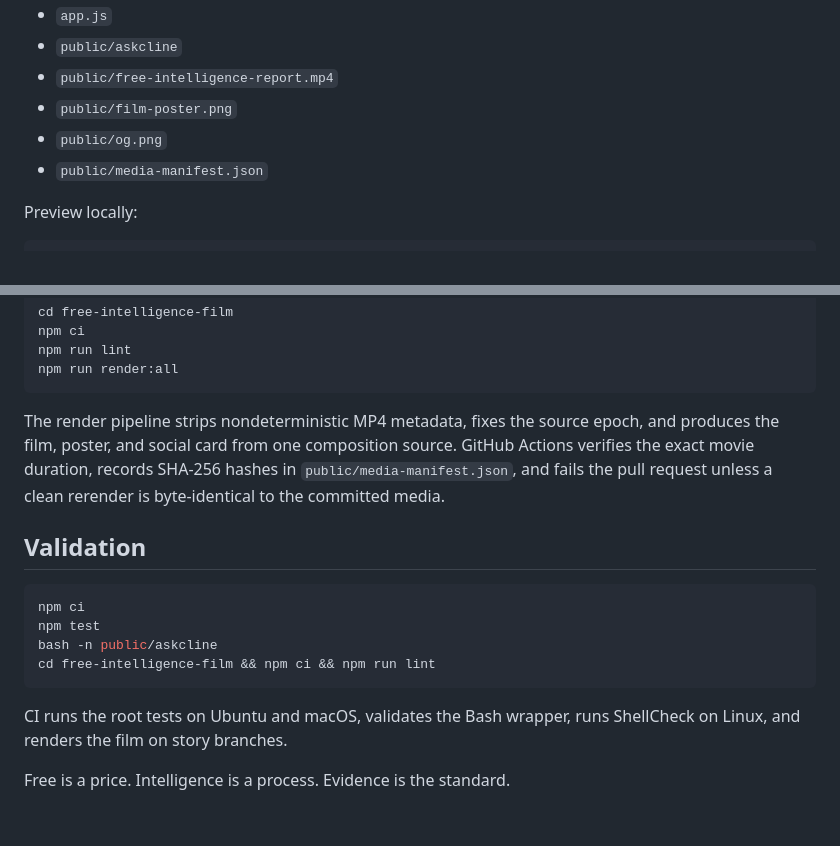
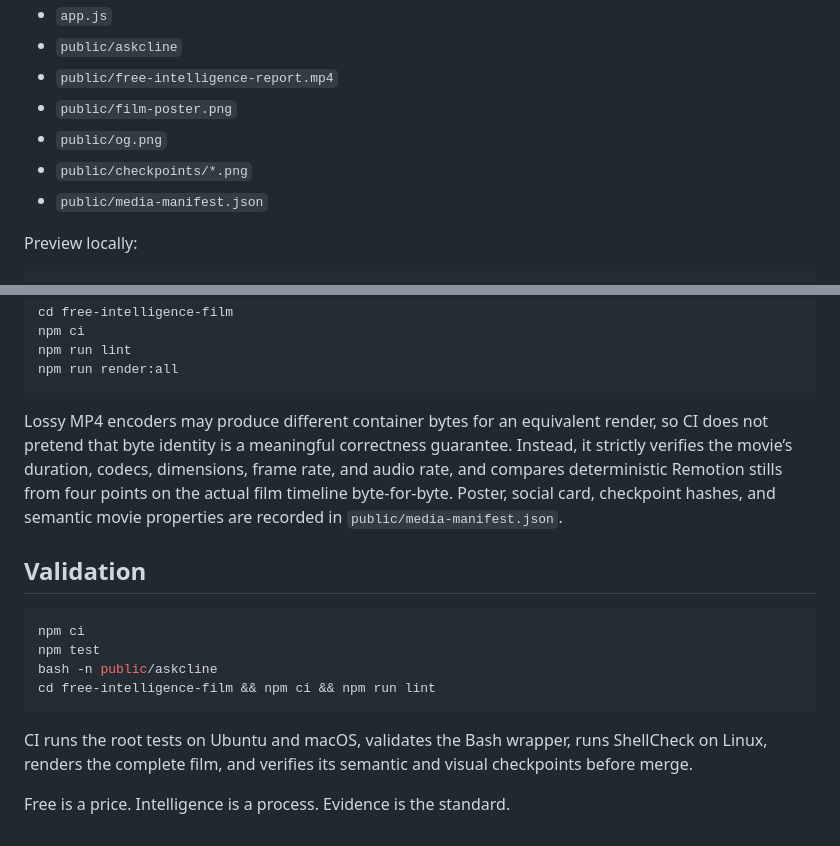
Before and after one commit to zozo123/free-intelligence, a Markdown page: README.md, 2 parts joined by grey strips. GitHub-like rendering.

Commit message:
Document honest media reproducibility

````diff
--- a/README.md
+++ b/README.md
@@ -79,6 +79,7 @@ The GitHub Pages site is published from the repository root:
 - `public/free-intelligence-report.mp4`
 - `public/film-poster.png`
 - `public/og.png`
+- `public/checkpoints/*.png`
 - `public/media-manifest.json`
 
 Preview locally:
@@ -105,7 +106,7 @@ npm run lint
 npm run render:all
 ```
 
-The render pipeline strips nondeterministic MP4 metadata, fixes the source epoch, and produces the film, poster, and social card from one composition source. GitHub Actions verifies the exact movie duration, records SHA-256 hashes in `public/media-manifest.json`, and fails the pull request unless a clean rerender is byte-identical to the committed media.
+Lossy MP4 encoders may produce different container bytes for an equivalent render, so CI does not pretend that byte identity is a meaningful correctness guarantee. Instead, it strictly verifies the movie’s duration, codecs, dimensions, frame rate, and audio rate, and compares deterministic Remotion stills from four points on the actual film timeline byte-for-byte. Poster, social card, checkpoint hashes, and semantic movie properties are recorded in `public/media-manifest.json`.
 
 ## Validation
 
@@ -116,6 +117,6 @@ bash -n public/askcline
 cd free-intelligence-film && npm ci && npm run lint
 ```
 
-CI runs the root tests on Ubuntu and macOS, validates the Bash wrapper, runs ShellCheck on Linux, and renders the film on story branches.
+CI runs the root tests on Ubuntu and macOS, validates the Bash wrapper, runs ShellCheck on Linux, renders the complete film, and verifies its semantic and visual checkpoints before merge.
 
 Free is a price. Intelligence is a process. Evidence is the standard.
````
